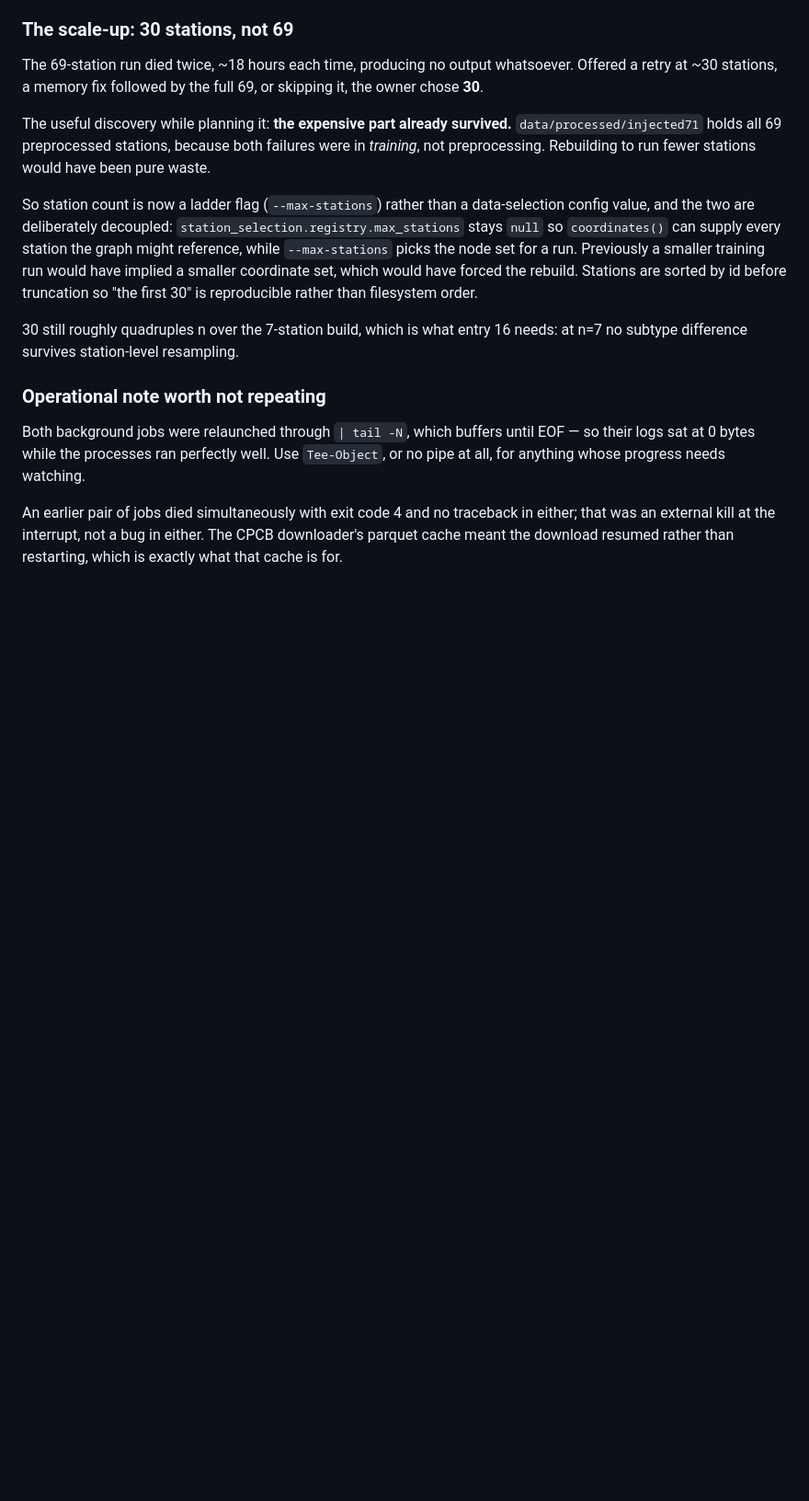
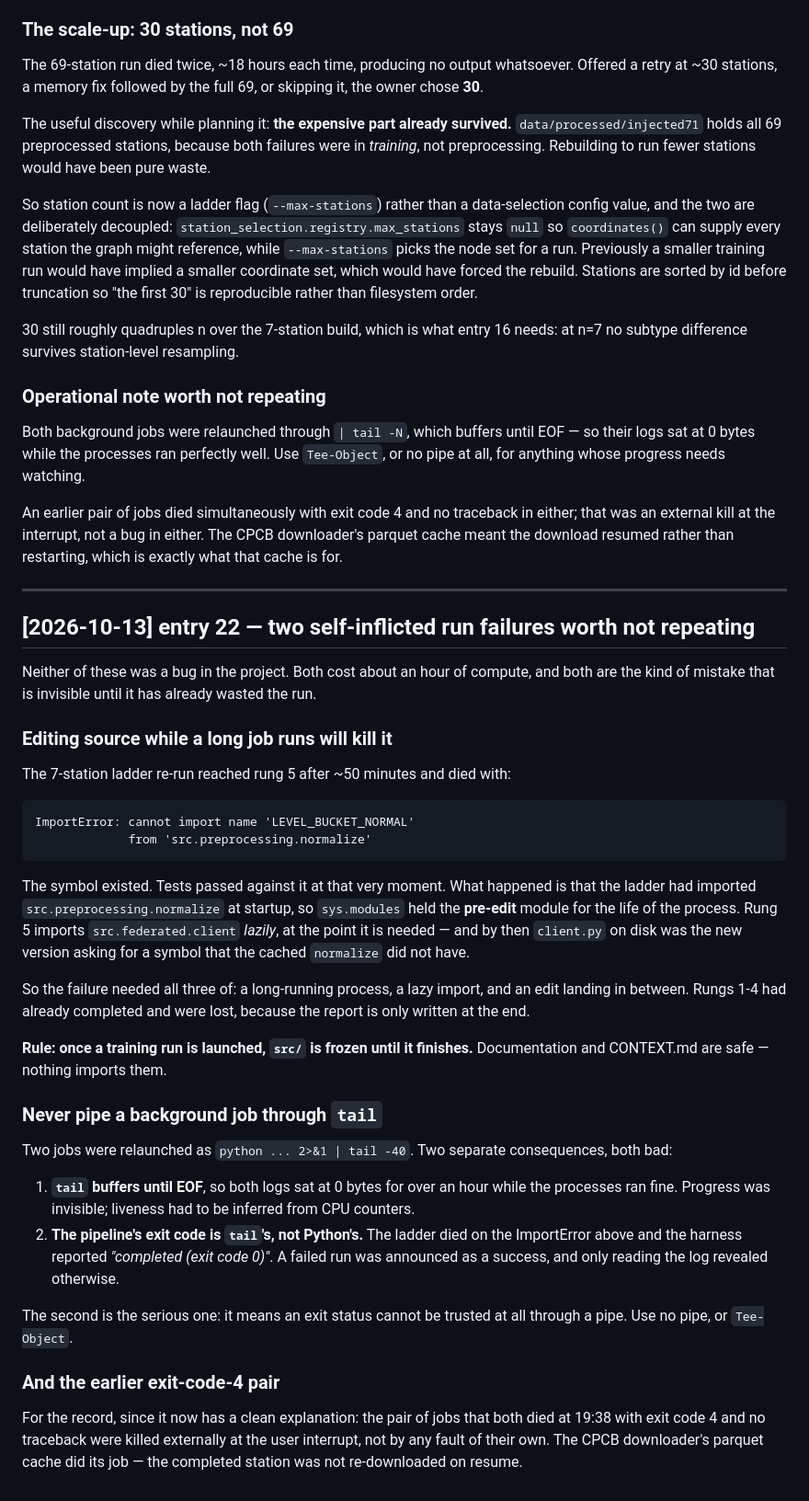
Before and after one commit to ritulshekhar/Federated-Spatiotemporal-AI-for-Sensor-Anomaly-Detection, a Markdown page: CONTEXT.md, the part around the change. Shown at 92% size. GitHub-like rendering; blank space fills up the shorter version.

Commit message:
Record two self-inflicted run failures
Co-Authored-By: Claude Opus 5 <noreply@anthropic.com>

````diff
--- a/CONTEXT.md
+++ b/CONTEXT.md
@@ -2119,3 +2119,57 @@ An earlier pair of jobs died simultaneously with exit code 4 and no traceback in
 either; that was an external kill at the interrupt, not a bug in either. The
 CPCB downloader's parquet cache meant the download resumed rather than
 restarting, which is exactly what that cache is for.
+
+---
+
+## [2026-10-13] entry 22 — two self-inflicted run failures worth not repeating
+
+Neither of these was a bug in the project. Both cost about an hour of compute,
+and both are the kind of mistake that is invisible until it has already wasted
+the run.
+
+### Editing source while a long job runs will kill it
+
+The 7-station ladder re-run reached rung 5 after ~50 minutes and died with:
+
+```
+ImportError: cannot import name 'LEVEL_BUCKET_NORMAL'
+             from 'src.preprocessing.normalize'
+```
+
+The symbol existed. Tests passed against it at that very moment. What happened
+is that the ladder had imported `src.preprocessing.normalize` at startup, so
+`sys.modules` held the **pre-edit** module for the life of the process. Rung 5
+imports `src.federated.client` *lazily*, at the point it is needed — and by then
+`client.py` on disk was the new version asking for a symbol that the cached
+`normalize` did not have.
+
+So the failure needed all three of: a long-running process, a lazy import, and
+an edit landing in between. Rungs 1-4 had already completed and were lost,
+because the report is only written at the end.
+
+**Rule: once a training run is launched, `src/` is frozen until it finishes.**
+Documentation and CONTEXT.md are safe — nothing imports them.
+
+### Never pipe a background job through `tail`
+
+Two jobs were relaunched as `python ... 2>&1 | tail -40`. Two separate
+consequences, both bad:
+
+1. **`tail` buffers until EOF**, so both logs sat at 0 bytes for over an hour
+   while the processes ran fine. Progress was invisible; liveness had to be
+   inferred from CPU counters.
+2. **The pipeline's exit code is `tail`'s, not Python's.** The ladder died on
+   the ImportError above and the harness reported *"completed (exit code 0)"*.
+   A failed run was announced as a success, and only reading the log revealed
+   otherwise.
+
+The second is the serious one: it means an exit status cannot be trusted at all
+through a pipe. Use no pipe, or `Tee-Object`.
+
+### And the earlier exit-code-4 pair
+
+For the record, since it now has a clean explanation: the pair of jobs that both
+died at 19:38 with exit code 4 and no traceback were killed externally at the
+user interrupt, not by any fault of their own. The CPCB downloader's parquet
+cache did its job — the completed station was not re-downloaded on resume.
````
